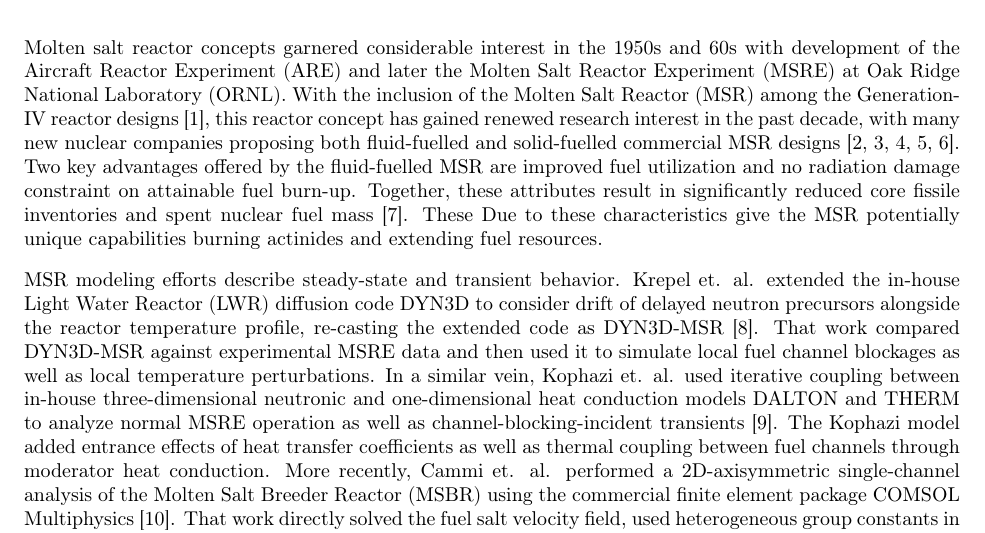
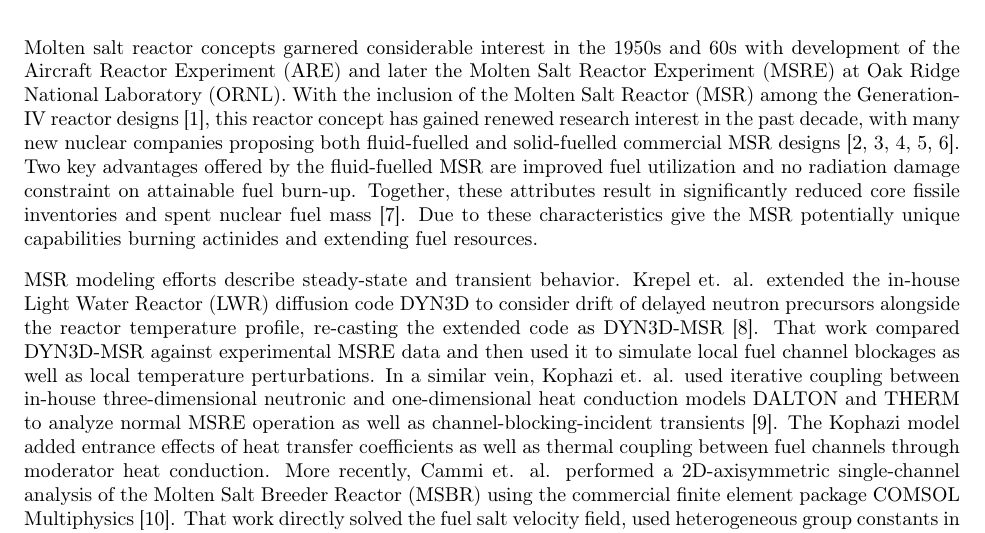
Before and after one commit to arfc/publications, a LaTeX paper (Moltres.tex): part of page 1 of 19, cut so that both start at the same text. Compiled offline with pdfLaTeX.

Commit message:
get rid of random These

```diff
--- a/Moltres.tex
+++ b/Moltres.tex
@@ -100,7 +100,7 @@
 key advantages offered by the fluid-fuelled \gls{MSR} are improved fuel
 utilization and no radiation damage constraint on attainable fuel
 burn-up. Together, these attributes result in significantly reduced core fissile
-inventories and spent nuclear fuel mass \cite{noauthor_gen_2008}.  These
+inventories and spent nuclear fuel mass \cite{noauthor_gen_2008}.
 Due to these characteristics give the \gls{MSR} potentially unique
 capabilities burning actinides and extending fuel resources.
 
```
